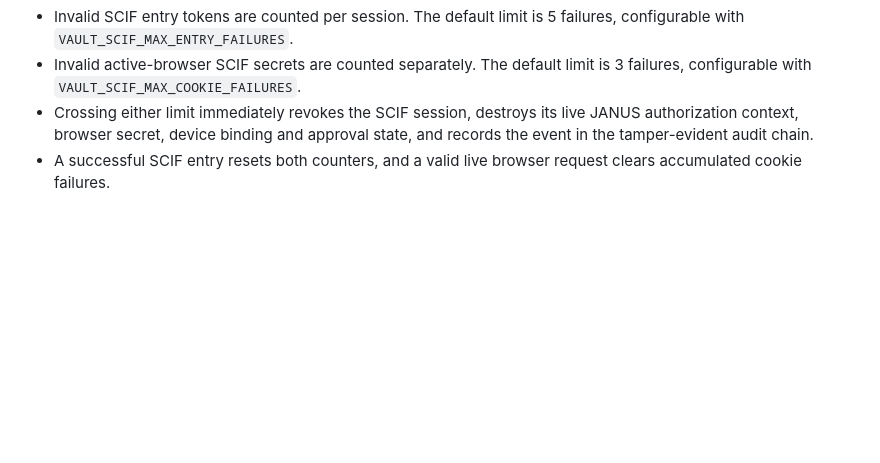
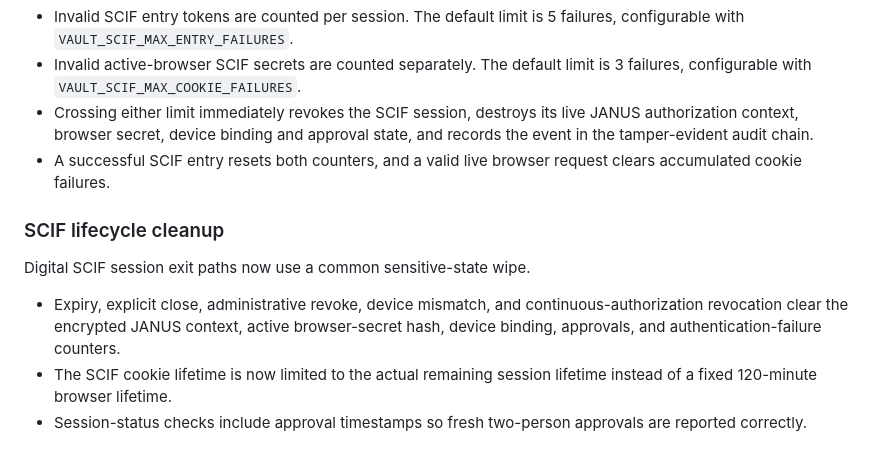
Before and after one commit to samtumwesigye2-create/UNG-VAULT, a Markdown page: README.md, the part around the change. Drawn GitHub-style; blank space fills up the shorter version.

Commit message:
Document SCIF lifecycle cleanup and bounded cookie lifetime

```diff
--- a/README.md
+++ b/README.md
@@ -227,3 +227,11 @@ Digital SCIF sessions now track repeated authentication failures.
 - Invalid active-browser SCIF secrets are counted separately. The default limit is 3 failures, configurable with `VAULT_SCIF_MAX_COOKIE_FAILURES`.
 - Crossing either limit immediately revokes the SCIF session, destroys its live JANUS authorization context, browser secret, device binding and approval state, and records the event in the tamper-evident audit chain.
 - A successful SCIF entry resets both counters, and a valid live browser request clears accumulated cookie failures.
+
+
+### SCIF lifecycle cleanup
+Digital SCIF session exit paths now use a common sensitive-state wipe.
+
+- Expiry, explicit close, administrative revoke, device mismatch, and continuous-authorization revocation clear the encrypted JANUS context, active browser-secret hash, device binding, approvals, and authentication-failure counters.
+- The SCIF cookie lifetime is now limited to the actual remaining session lifetime instead of a fixed 120-minute browser lifetime.
+- Session-status checks include approval timestamps so fresh two-person approvals are reported correctly.
```
